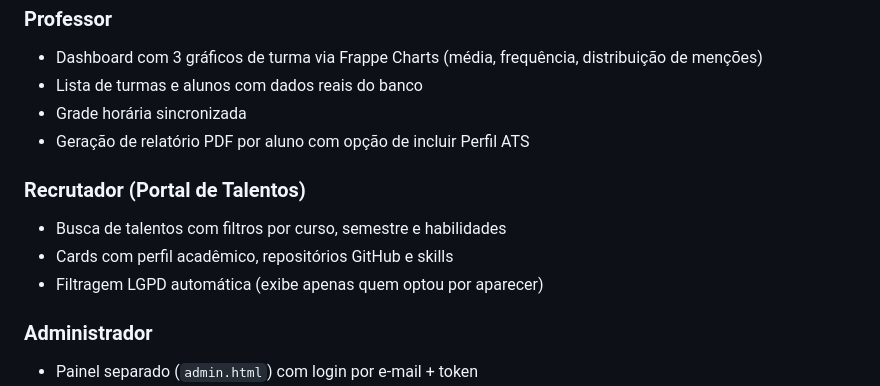
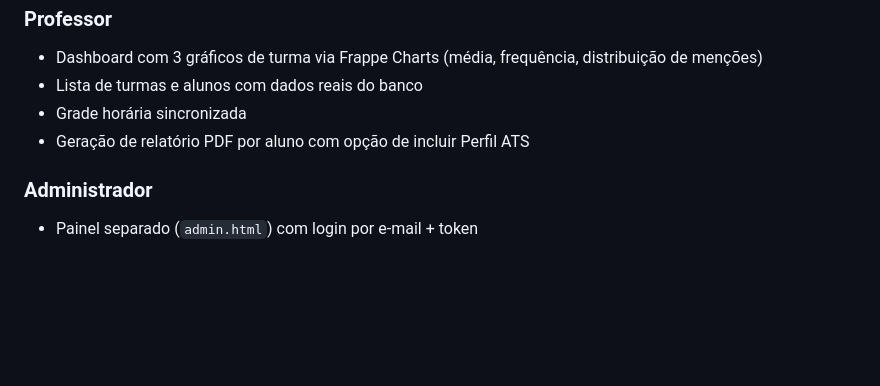
Before and after one commit to enzio-alby/ranking-plus, a Markdown page: Readme.md, the part around the change. Rendered like a GitHub page; blank space fills up the shorter version.

Commit message:
Remove 'Recrutador' section from Readme
Removed section about 'Recrutador (Portal de Talentos)' from Readme.md.

```diff
--- a/Readme.md
+++ b/Readme.md
@@ -193,11 +193,6 @@ http://localhost:4000/html/index.html
 - Grade horária sincronizada
 - Geração de relatório PDF por aluno com opção de incluir Perfil ATS
 
-### Recrutador (Portal de Talentos)
-- Busca de talentos com filtros por curso, semestre e habilidades
-- Cards com perfil acadêmico, repositórios GitHub e skills
-- Filtragem LGPD automática (exibe apenas quem optou por aparecer)
-
 ### Administrador
 - Painel separado (`admin.html`) com login por e-mail + token
 - Listagem de alunos, professores e empresas com busca em tempo real
```
